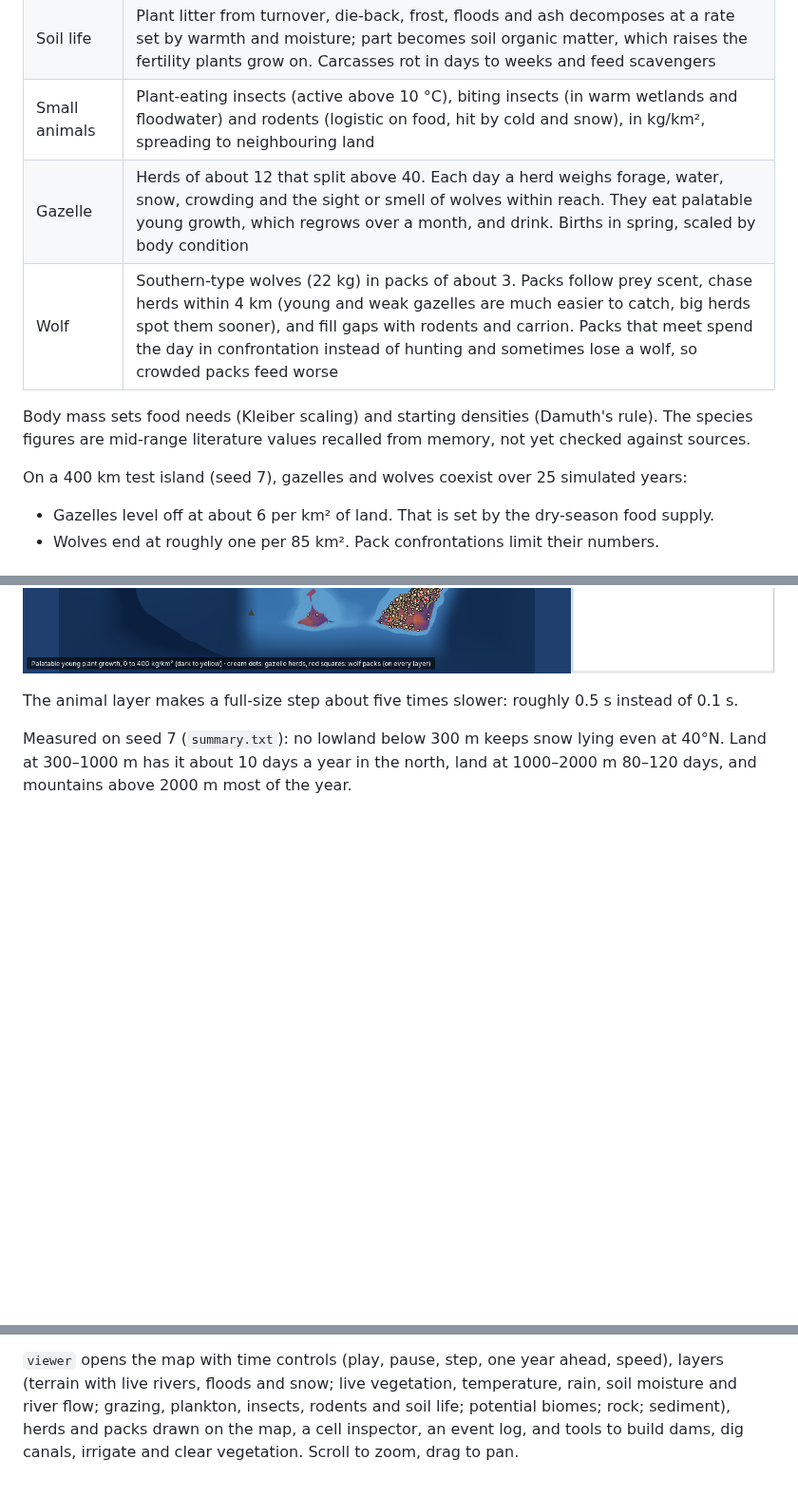
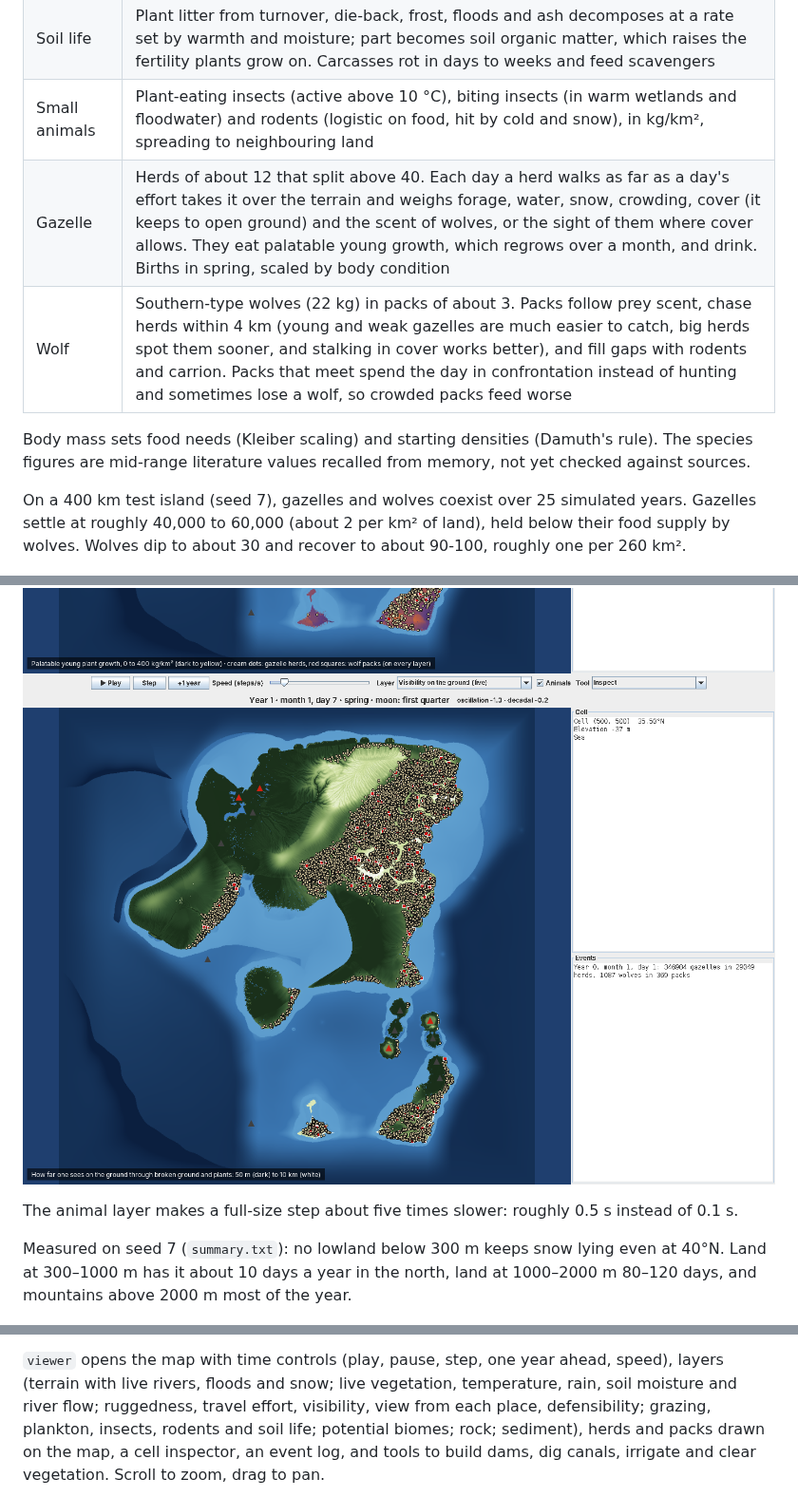
Before and after one commit to evident-doom/Inflation, a Markdown page: README.md, 3 parts joined by grey strips. Shown at 95% size. GitHub-like rendering; pictures changed too: docs/img/visibility.png (added); blank space fills up the shorter version.

```diff
--- a/README.md
+++ b/README.md
@@ -46,17 +48,18 @@ through a `Policy`: a hand-written baseline now, learned policies later, from th
 | Plankton | Nutrients, phytoplankton and zooplankton in sea and lake cells, stepped daily. Nutrients are rich on shallow shelves and at river mouths, poor over deep water; cold water mixes nutrients up, warm water stratifies. Gives a spring bloom and coasts far richer than open sea |
 | Soil life | Plant litter from turnover, die-back, frost, floods and ash decomposes at a rate set by warmth and moisture; part becomes soil organic matter, which raises the fertility plants grow on. Carcasses rot in days to weeks and feed scavengers |
 | Small animals | Plant-eating insects (active above 10 °C), biting insects (in warm wetlands and floodwater) and rodents (logistic on food, hit by cold and snow), in kg/km², spreading to neighbouring land |
-| Gazelle | Herds of about 12 that split above 40. Each day a herd weighs forage, water, snow, crowding and the sight or smell of wolves within reach. They eat palatable young growth, which regrows over a month, and drink. Births in spring, scaled by body condition |
-| Wolf | Southern-type wolves (22 kg) in packs of about 3. Packs follow prey scent, chase herds within 4 km (young and weak gazelles are much easier to catch, big herds spot them sooner), and fill gaps with rodents and carrion. Packs that meet spend the day in confrontation instead of hunting and sometimes lose a wolf, so crowded packs feed worse |
+| Gazelle | Herds of about 12 that split above 40. Each day a herd walks as far as a day's effort takes it over the terrain and weighs forage, water, snow, crowding, cover (it keeps to open ground) and the scent of wolves, or the sight of them where cover allows. They eat palatable young growth, which regrows over a month, and drink. Births in spring, scaled by body condition |
+| Wolf | Southern-type wolves (22 kg) in packs of about 3. Packs follow prey scent, chase herds within 4 km (young and weak gazelles are much easier to catch, big herds spot them sooner, and stalking in cover works better), and fill gaps with rodents and carrion. Packs that meet spend the day in confrontation instead of hunting and sometimes lose a wolf, so crowded packs feed worse |
 
 Body mass sets food needs (Kleiber scaling) and starting densities (Damuth's rule). The species
 figures are mid-range literature values recalled from memory, not yet checked against sources.
 
-On a 400 km test island (seed 7), gazelles and wolves coexist over 25 simulated years:
-- Gazelles level off at about 6 per km² of land. That is set by the dry-season food supply.
-- Wolves end at roughly one per 85 km². Pack confrontations limit their numbers.
+On a 400 km test island (seed 7), gazelles and wolves coexist over 25 simulated years. Gazelles
+settle at roughly 40,000 to 60,000 (about 2 per km² of land), held below their food supply by
+wolves. Wolves dip to about 30 and recover to about 90-100, roughly one per 260 km².
 
 ![animals](docs/img/fauna.png)
+![visibility](docs/img/visibility.png)
 
 The animal layer makes a full-size step about five times slower: roughly 0.5 s instead of 0.1 s.
 
@@ -87,7 +90,7 @@ animal populations, kills, food and soil each season.
 
 `viewer` opens the map with time controls (play, pause, step, one year ahead, speed), layers
 (terrain with live rivers, floods and snow; live vegetation, temperature, rain, soil moisture and
-river flow; grazing, plankton, insects, rodents and soil life; potential biomes; rock; sediment),
+river flow; ruggedness, travel effort, visibility, view from each place, defensibility; grazing, plankton, insects, rodents and soil life; potential biomes; rock; sediment),
 herds and packs drawn on the map, a cell inspector, an event log, and tools to build
 dams, dig canals, irrigate and clear vegetation. Scroll to zoom, drag to pan.
 
```
Also changed, not shown: other parts of README.md (+4 -0 lines), 7 other files.
